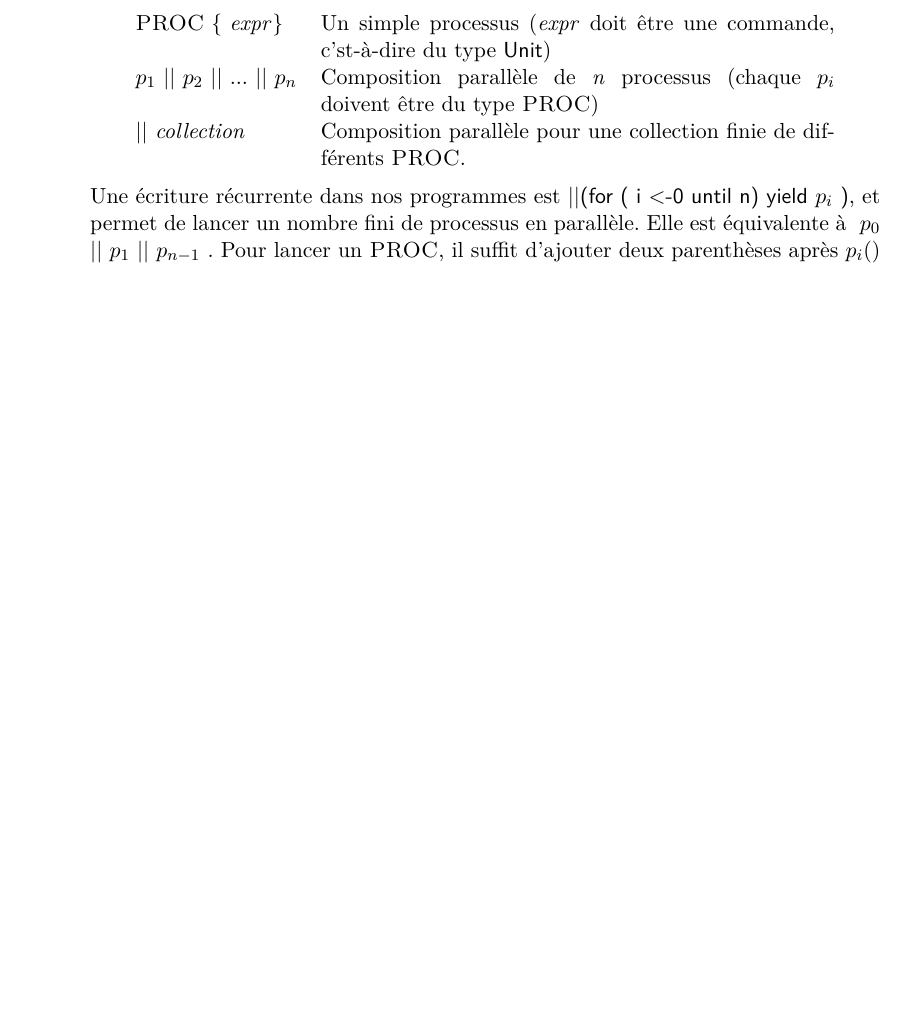
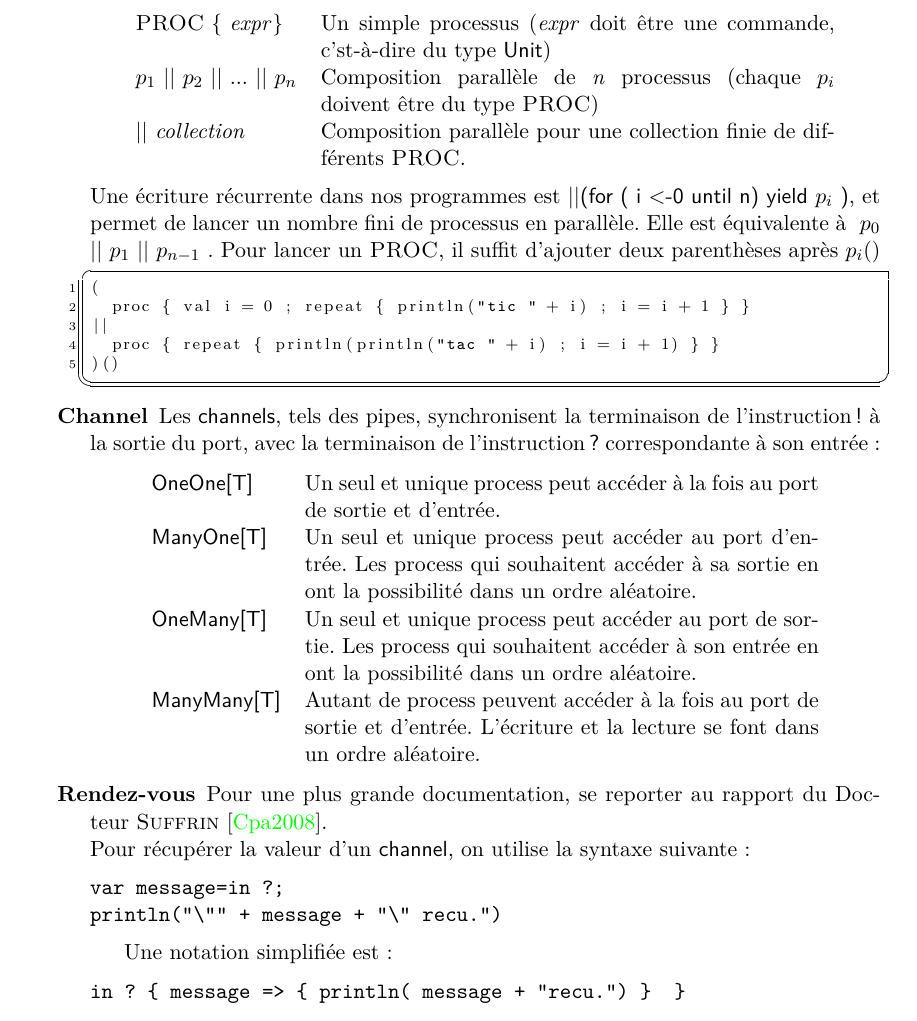
Before and after one commit to jgazel/PAPPL, a LaTeX thesis (Rapports/Rapport_Final.tex): part of page 17 of 18, cut so that both start at the same text, the shorter picture padded with empty space. Compiled offline with pdfLaTeX.

Commit message:
Avancée

```diff
--- a/Rapports/Rapport_Final.tex
+++ b/Rapports/Rapport_Final.tex
@@ -714,7 +714,43 @@ On a ici d'abord rajouter \textsf{private} à la déclaration de \textsf{billes}
 \end{center}
 Une écriture récurrente dans nos programmes est \textsf{||(for ( i <-0 until n) yield $p_{i}$ )}, et permet de lancer un nombre fini de processus en parallèle. Elle est équivalente à \textsf{ $p_{0}$ ||  $p_{1}$ ||  $p_{n-1}$ }.
 Pour lancer un \textsc{PROC}, il suffit d'ajouter deux parenthèses après \textsf{$p_i()$}
+
+\begin{lstlisting}[frame=trBL]
+(
+  proc { val i = 0 ; repeat { println("tic " + i) ; i = i + 1 } }
+||
+  proc { repeat { println(println("tac " + i) ; i = i + 1) } }
+)()
+\end{lstlisting}
+
+\item[Channel] Les \textsf{channels}, tels des pipes, synchronisent la terminaison de l'instruction \textsf{!} à la sortie du port, avec la terminaison de l'instruction \textsf{?} correspondante à son entrée :
+
+\begin{center}
+\begin{tabular}{lp{0.6\textwidth}}
+\textsf{OneOne[T]} & Un seul et unique process peut accéder à la fois au port de sortie et d'entrée.\\
+
+\textsf{ManyOne[T]} & Un seul et unique process peut accéder au port d'entrée. Les process qui souhaitent accéder à sa sortie en ont la possibilité dans un ordre aléatoire.\\
+
+\textsf{OneMany[T]} & Un seul et unique process peut accéder au port de sortie. Les process qui souhaitent accéder à son entrée en ont la possibilité dans un ordre aléatoire.\\
+
+\textsf{ManyMany[T]} & Autant de process peuvent accéder à la fois au port de sortie et d'entrée. L'écriture et la lecture se font dans un ordre aléatoire.\\
+\end{tabular}
+\end{center}
+
+\item[Rendez-vous] Pour une plus grande documentation, se reporter au rapport du Docteur~\textsc{Suffrin} \cite{cpa2008-cso}.\\
+Pour récupérer la valeur d'un \textsf{channel}, on utilise la syntaxe suivante :
+\begin{verbatim}
+var message=in ?;
+println("\"" + message + "\" recu.")
+\end{verbatim}
+
+Une notation simplifiée est :
+\begin{verbatim}
+in ? { message => { println( message + "recu.") }  }
+\end{verbatim}
+
 \end{description}
+
 
 \begin{thebibliography}{Cpa2008}
 \bibitem[Cpa2008]{cpa2008-cso} {\textit{Communicating Process Architectures 2008}, Susan Stepney, Fiona Polack, Alistair McEwan, Peter Welch, and Wilson Ifill (Eds.), IOS Press, 2008
```
Lines whose indentation alone changed are shown as unchanged.
